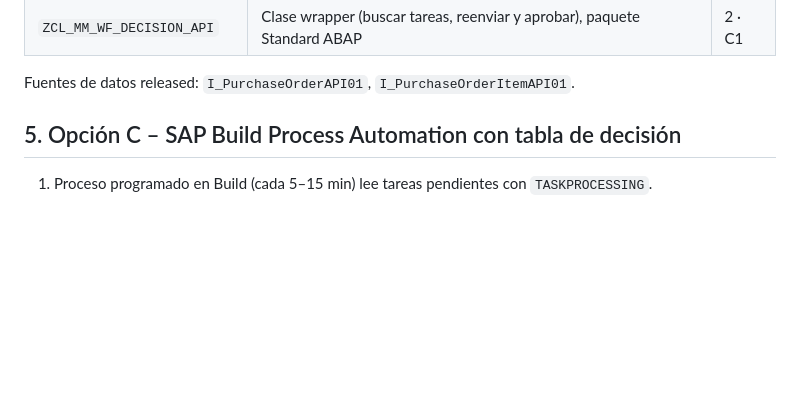
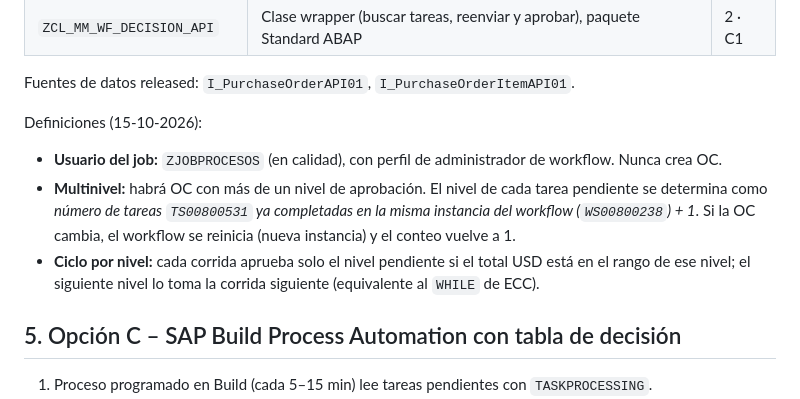
Before and after one commit to Eliji9/AprobOC, a Markdown page: docs/diseno-solucion.md, the part around the change. Rendered like a GitHub page; blank space fills up the shorter version.

Commit message:
Define usuario del job y lógica multinivel
Co-Authored-By: Claude Opus 5.5 <noreply@anthropic.com>
Claude-Session: https://claude.ai/code/session_01RwcTavEngTgKoExopv1SfB

```diff
--- a/docs/diseno-solucion.md
+++ b/docs/diseno-solucion.md
@@ -58,6 +58,15 @@ Post-liberación en ECC (**fuera de alcance por ahora**): `ZMM_CREATE_COUPA_OC`
 | `ZCL_MM_WF_DECISION_API` | Clase wrapper (buscar tareas, reenviar y aprobar), paquete Standard ABAP | 2 · C1 |
 
 Fuentes de datos released: `I_PurchaseOrderAPI01`, `I_PurchaseOrderItemAPI01`.
+
+Definiciones (15-10-2026):
+
+- **Usuario del job:** `ZJOBPROCESOS` (en calidad), con perfil de administrador de workflow. Nunca crea OC.
+- **Multinivel:** habrá OC con más de un nivel de aprobación. El nivel de cada tarea pendiente se
+  determina como *número de tareas `TS00800531` ya completadas en la misma instancia del workflow
+  (`WS00800238`) + 1*. Si la OC cambia, el workflow se reinicia (nueva instancia) y el conteo vuelve a 1.
+- **Ciclo por nivel:** cada corrida aprueba solo el nivel pendiente si el total USD está en el rango de
+  ese nivel; el siguiente nivel lo toma la corrida siguiente (equivalente al `WHILE` de ECC).
 
 ## 5. Opción C – SAP Build Process Automation con tabla de decisión
 
```
